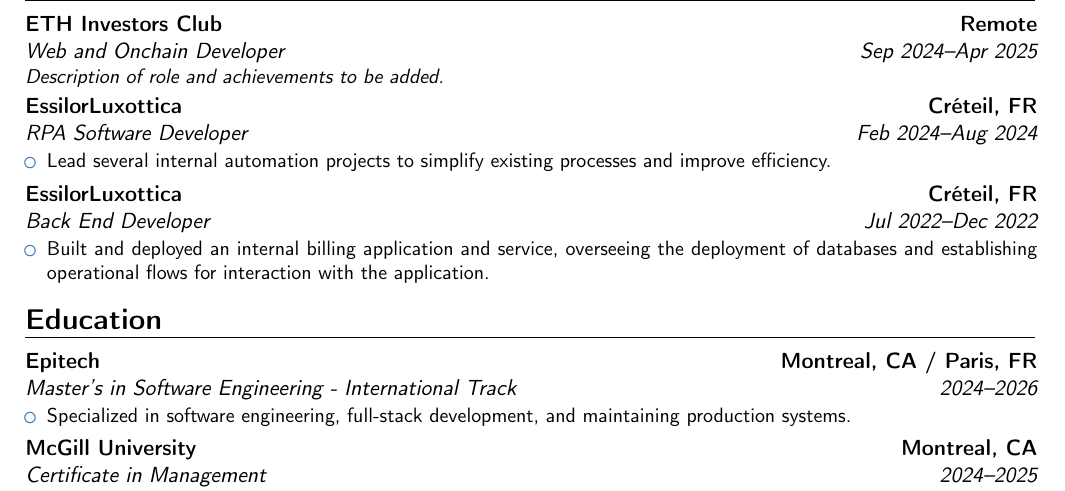
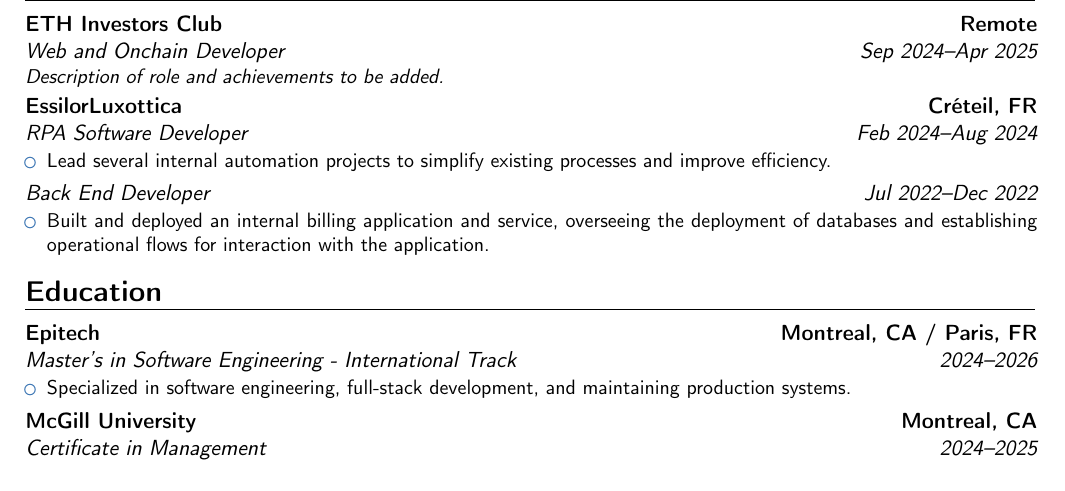
Before and after one commit to bendrsio/CV, a LaTeX CV (CV.tex): part of page 1 of 2, cut so that both start at the same text. Compiled offline with pdfLaTeX.

Commit message:
update: merge Essilor Positions

```diff
--- a/CV.tex
+++ b/CV.tex
@@ -25,7 +25,7 @@
 \section{Experience}
 \cventry{Sep 2024--Apr 2025}{Web and Onchain Developer}{ETH Investors Club}{Remote}{}{\textit{Description of role and achievements to be added.}}
 \cventry{Feb 2024--Aug 2024}{RPA Software Developer}{EssilorLuxottica}{Créteil, FR}{}{\begin{itemize}\item Lead several internal automation projects to simplify existing processes and improve efficiency.\end{itemize}}
-\cventry{Jul 2022--Dec 2022}{Back End Developer}{EssilorLuxottica}{Créteil, FR}{}{\begin{itemize}\item Built and deployed an internal billing application and service, overseeing the deployment of databases and establishing operational flows for interaction with the application.\end{itemize}}
+\cventry{Jul 2022--Dec 2022}{Back End Developer}{}{}{}{\begin{itemize}\item Built and deployed an internal billing application and service, overseeing the deployment of databases and establishing operational flows for interaction with the application.\end{itemize}}
 
 \section{Education}
 \cventry{2024--2026}{Master's in Software Engineering - International Track}{Epitech}{Montreal, CA / Paris, FR}{}{
```
Also changed, not shown: CV.pdf.
